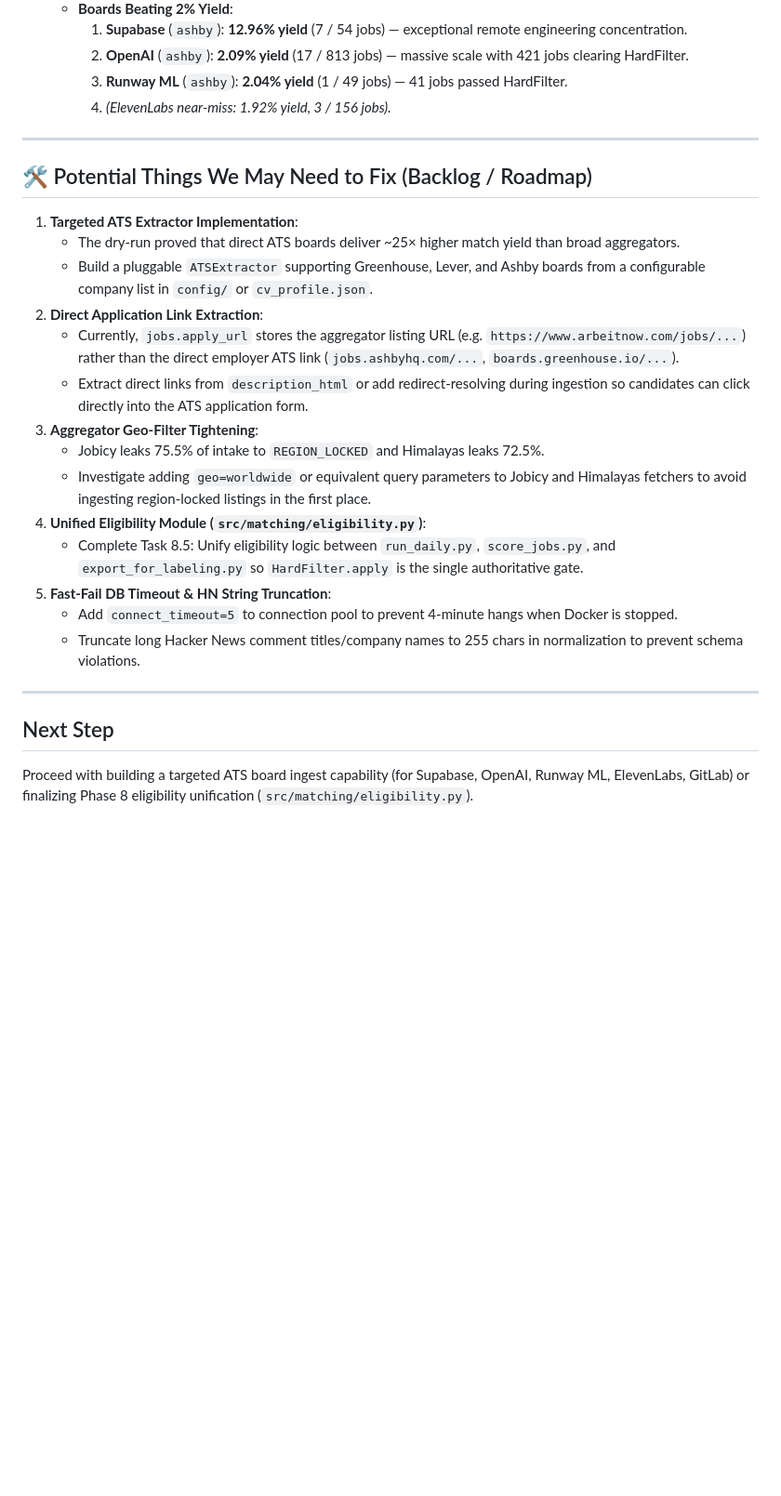
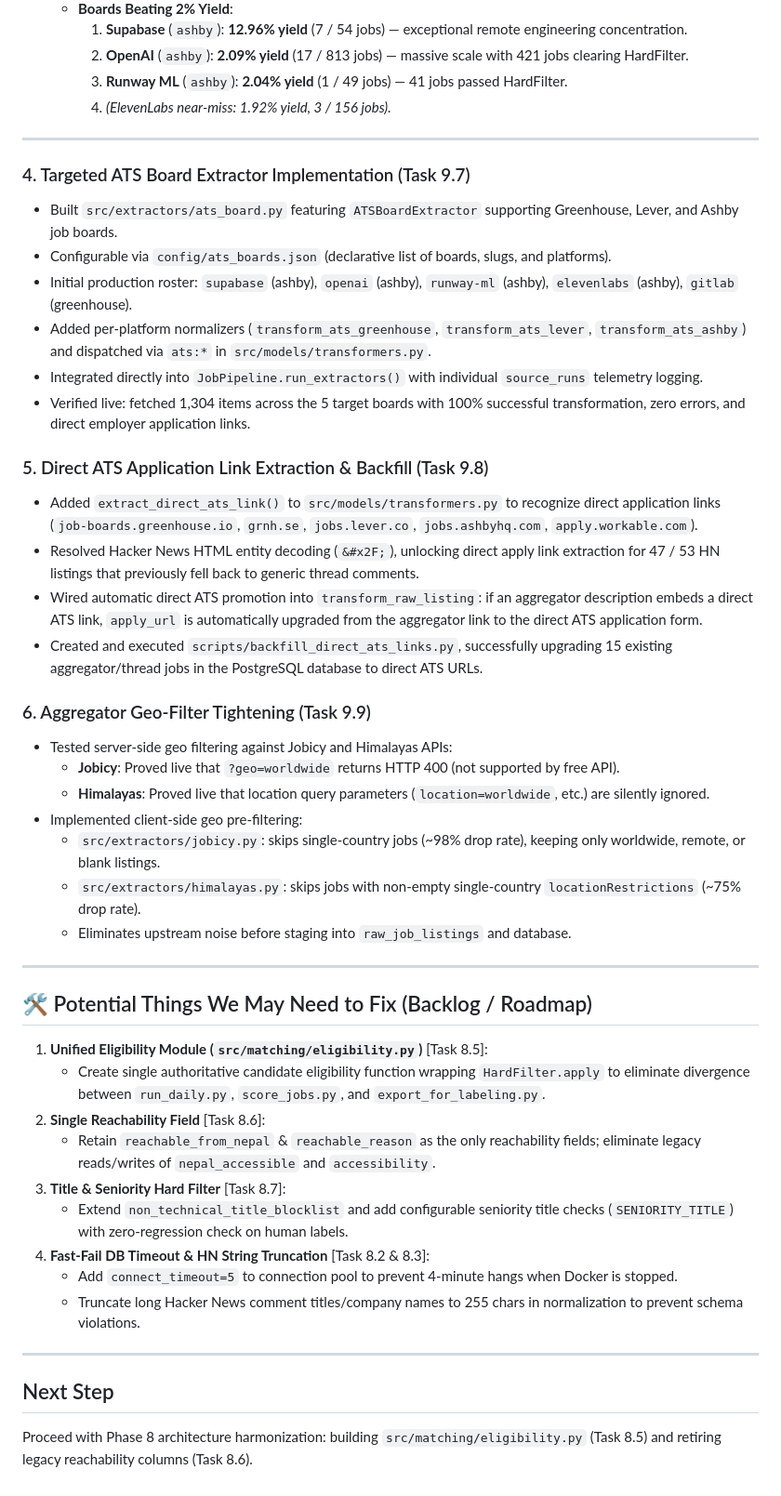
Before and after one commit to Dibij/job-pipeline, a Markdown page: PROGRESS.md, the part around the change. Shown at 93% size. Drawn GitHub-style; blank space fills up the shorter version.

Commit message:
docs: mark tasks 9.7-9.9 complete and document ATS extractor, direct links, and geo pre-filters

```diff
--- a/PROGRESS.md
+++ b/PROGRESS.md
@@ -240,24 +240,44 @@ Source read: `https://merojob.com/terms-and-conditions/` (fetched 2026-10-11). `
 
 ---
 
+### 4. Targeted ATS Board Extractor Implementation (Task 9.7)
+- Built `src/extractors/ats_board.py` featuring `ATSBoardExtractor` supporting Greenhouse, Lever, and Ashby job boards.
+- Configurable via `config/ats_boards.json` (declarative list of boards, slugs, and platforms).
+- Initial production roster: `supabase` (ashby), `openai` (ashby), `runway-ml` (ashby), `elevenlabs` (ashby), `gitlab` (greenhouse).
+- Added per-platform normalizers (`transform_ats_greenhouse`, `transform_ats_lever`, `transform_ats_ashby`) and dispatched via `ats:*` in `src/models/transformers.py`.
+- Integrated directly into `JobPipeline.run_extractors()` with individual `source_runs` telemetry logging.
+- Verified live: fetched 1,304 items across the 5 target boards with 100% successful transformation, zero errors, and direct employer application links.
+
+### 5. Direct ATS Application Link Extraction & Backfill (Task 9.8)
+- Added `extract_direct_ats_link()` to `src/models/transformers.py` to recognize direct application links (`job-boards.greenhouse.io`, `grnh.se`, `jobs.lever.co`, `jobs.ashbyhq.com`, `apply.workable.com`).
+- Resolved Hacker News HTML entity decoding (`&#x2F;`), unlocking direct apply link extraction for 47 / 53 HN listings that previously fell back to generic thread comments.
+- Wired automatic direct ATS promotion into `transform_raw_listing`: if an aggregator description embeds a direct ATS link, `apply_url` is automatically upgraded from the aggregator link to the direct ATS application form.
+- Created and executed `scripts/backfill_direct_ats_links.py`, successfully upgrading 15 existing aggregator/thread jobs in the PostgreSQL database to direct ATS URLs.
+
+### 6. Aggregator Geo-Filter Tightening (Task 9.9)
+- Tested server-side geo filtering against Jobicy and Himalayas APIs:
+  - **Jobicy**: Proved live that `?geo=worldwide` returns HTTP 400 (not supported by free API).
+  - **Himalayas**: Proved live that location query parameters (`location=worldwide`, etc.) are silently ignored.
+- Implemented client-side geo pre-filtering:
+  - `src/extractors/jobicy.py`: skips single-country jobs (~98% drop rate), keeping only worldwide, remote, or blank listings.
+  - `src/extractors/himalayas.py`: skips jobs with non-empty single-country `locationRestrictions` (~75% drop rate).
+  - Eliminates upstream noise before staging into `raw_job_listings` and database.
+
+---
+
 ## 🛠️ Potential Things We May Need to Fix (Backlog / Roadmap)
 
-1. **Targeted ATS Extractor Implementation**:
-   - The dry-run proved that direct ATS boards deliver ~25× higher match yield than broad aggregators.
-   - Build a pluggable `ATSExtractor` supporting Greenhouse, Lever, and Ashby boards from a configurable company list in `config/` or `cv_profile.json`.
-2. **Direct Application Link Extraction**:
-   - Currently, `jobs.apply_url` stores the aggregator listing URL (e.g. `https://www.arbeitnow.com/jobs/...`) rather than the direct employer ATS link (`jobs.ashbyhq.com/...`, `boards.greenhouse.io/...`).
-   - Extract direct links from `description_html` or add redirect-resolving during ingestion so candidates can click directly into the ATS application form.
-3. **Aggregator Geo-Filter Tightening**:
-   - Jobicy leaks 75.5% of intake to `REGION_LOCKED` and Himalayas leaks 72.5%.
-   - Investigate adding `geo=worldwide` or equivalent query parameters to Jobicy and Himalayas fetchers to avoid ingesting region-locked listings in the first place.
-4. **Unified Eligibility Module (`src/matching/eligibility.py`)**:
-   - Complete Task 8.5: Unify eligibility logic between `run_daily.py`, `score_jobs.py`, and `export_for_labeling.py` so `HardFilter.apply` is the single authoritative gate.
-5. **Fast-Fail DB Timeout & HN String Truncation**:
+1. **Unified Eligibility Module (`src/matching/eligibility.py`)** [Task 8.5]:
+   - Create single authoritative candidate eligibility function wrapping `HardFilter.apply` to eliminate divergence between `run_daily.py`, `score_jobs.py`, and `export_for_labeling.py`.
+2. **Single Reachability Field** [Task 8.6]:
+   - Retain `reachable_from_nepal` & `reachable_reason` as the only reachability fields; eliminate legacy reads/writes of `nepal_accessible` and `accessibility`.
+3. **Title & Seniority Hard Filter** [Task 8.7]:
+   - Extend `non_technical_title_blocklist` and add configurable seniority title checks (`SENIORITY_TITLE`) with zero-regression check on human labels.
+4. **Fast-Fail DB Timeout & HN String Truncation** [Task 8.2 & 8.3]:
    - Add `connect_timeout=5` to connection pool to prevent 4-minute hangs when Docker is stopped.
    - Truncate long Hacker News comment titles/company names to 255 chars in normalization to prevent schema violations.
 
 ---
 
 ## Next Step
-Proceed with building a targeted ATS board ingest capability (for Supabase, OpenAI, Runway ML, ElevenLabs, GitLab) or finalizing Phase 8 eligibility unification (`src/matching/eligibility.py`).
+Proceed with Phase 8 architecture harmonization: building `src/matching/eligibility.py` (Task 8.5) and retiring legacy reachability columns (Task 8.6).
```
Also changed, not shown: TASKS.md (+3 -3 lines).
